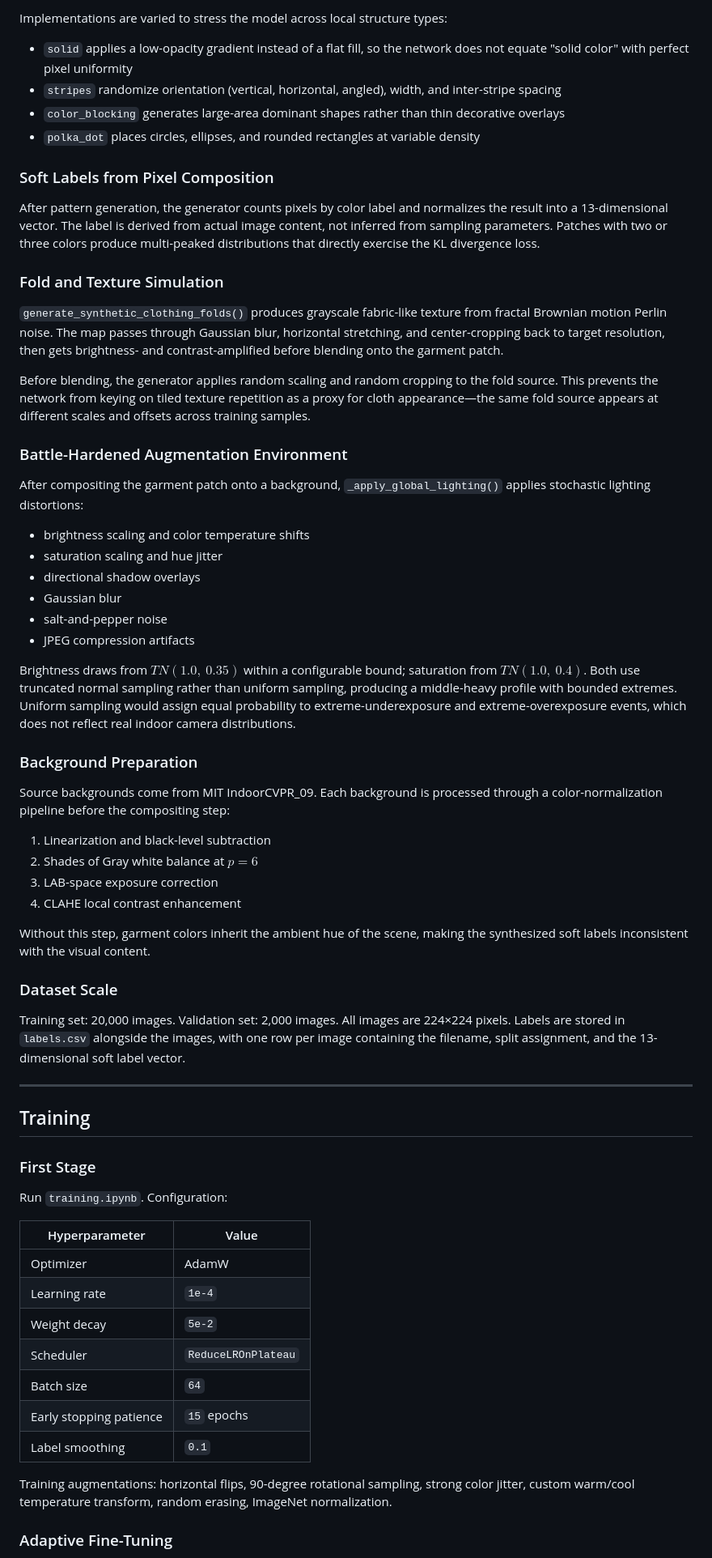
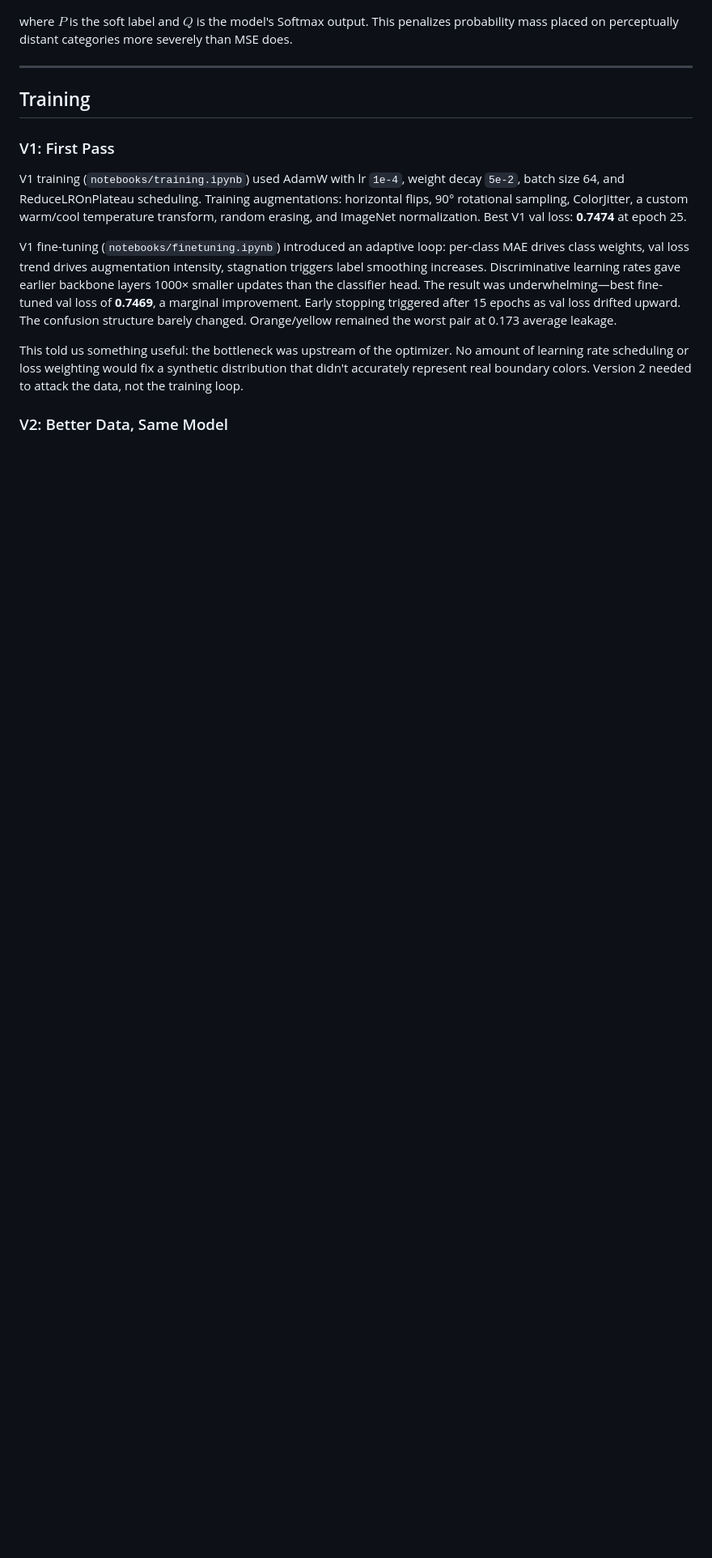
Before and after one commit to giosanchez0208/Clothing-Color-Recognition-ML-With-Synthetic-Dataset, a Markdown page: README.md, the part around one of its changes. Shown at 81% size. Drawn GitHub-style; blank space fills up the shorter version.

```diff
--- a/README.md
+++ b/README.md
@@ -86,67 +91,16 @@ This design was forced by the annotation cost of soft labels. A 13-dimensional d
-Implementations are varied to stress the model across local structure types:
-
-- `solid` applies a low-opacity gradient instead of a flat fill, so the network does not equate "solid color" with perfect pixel uniformity
-- `stripes` randomize orientation (vertical, horizontal, angled), width, and inter-stripe spacing
-- `color_blocking` generates large-area dominant shapes rather than thin decorative overlays
-- `polka_dot` places circles, ellipses, and rounded rectangles at variable density
-
-### Soft Labels from Pixel Composition
-
-After pattern generation, the generator counts pixels by color label and normalizes the result into a 13-dimensional vector. The label is derived from actual image content, not inferred from sampling parameters. Patches with two or three colors produce multi-peaked distributions that directly exercise the KL divergence loss.
-
-### Fold and Texture Simulation
-
-`generate_synthetic_clothing_folds()` produces grayscale fabric-like texture from fractal Brownian motion Perlin noise. The map passes through Gaussian blur, horizontal stretching, and center-cropping back to target resolution, then gets brightness- and contrast-amplified before blending onto the garment patch.
-
-Before blending, the generator applies random scaling and random cropping to the fold source. This prevents the network from keying on tiled texture repetition as a proxy for cloth appearance—the same fold source appears at different scales and offsets across training samples.
-
-### Battle-Hardened Augmentation Environment
-
-After compositing the garment patch onto a background, `_apply_global_lighting()` applies stochastic lighting distortions:
-
-- brightness scaling and color temperature shifts
-- saturation scaling and hue jitter
-- directional shadow overlays
-- Gaussian blur
-- salt-and-pepper noise
-- JPEG compression artifacts
-
-Brightness draws from $TN(1.0,\ 0.35)$ within a configurable bound; saturation from $TN(1.0,\ 0.4)$. Both use truncated normal sampling rather than uniform sampling, producing a middle-heavy profile with bounded extremes. Uniform sampling would assign equal probability to extreme-underexposure and extreme-overexposure events, which does not reflect real indoor camera distributions.
-
-### Background Preparation
-
-Source backgrounds come from MIT IndoorCVPR_09. Each background is processed through a color-normalization pipeline before the compositing step:
-
-1. Linearization and black-level subtraction
-2. Shades of Gray white balance at $p = 6$
-3. LAB-space exposure correction
-4. CLAHE local contrast enhancement
-
-Without this step, garment colors inherit the ambient hue of the scene, making the synthesized soft labels inconsistent with the visual content.
-
-### Dataset Scale
-
-Training set: 20,000 images. Validation set: 2,000 images. All images are 224×224 pixels. Labels are stored in `labels.csv` alongside the images, with one row per image containing the filename, split assignment, and the 13-dimensional soft label vector.
+where $P$ is the soft label and $Q$ is the model's Softmax output. This penalizes probability mass placed on perceptually distant categories more severely than MSE does.
 
 ---
 
 ## Training
 
-### First Stage
+### V1: First Pass
 
-Run `training.ipynb`. Configuration:
+V1 training (`notebooks/training.ipynb`) used AdamW with lr `1e-4`, weight decay `5e-2`, batch size 64, and ReduceLROnPlateau scheduling. Training augmentations: horizontal flips, 90° rotational sampling, ColorJitter, a custom warm/cool temperature transform, random erasing, and ImageNet normalization. Best V1 val loss: **0.7474** at epoch 25.
 
-| Hyperparameter | Value |
-|---|---|
-| Optimizer | AdamW |
-| Learning rate | `1e-4` |
-| Weight decay | `5e-2` |
-| Scheduler | `ReduceLROnPlateau` |
-| Batch size | `64` |
-| Early stopping patience | `15` epochs |
-| Label smoothing | `0.1` |
+V1 fine-tuning (`notebooks/finetuning.ipynb`) introduced an adaptive loop: per-class MAE drives class weights, val loss trend drives augmentation intensity, stagnation triggers label smoothing increases. Discriminative learning rates gave earlier backbone layers 1000× smaller updates than the classifier head. The result was underwhelming—best fine-tuned val loss of **0.7469**, a marginal improvement. Early stopping triggered after 15 epochs as val loss drifted upward. The confusion structure barely changed. Orange/yellow remained the worst pair at 0.173 average leakage.
 
-Training augmentations: horizontal flips, 90-degree rotational sampling, strong color jitter, custom warm/cool temperature transform, random erasing, ImageNet normalization.
+This told us something useful: the bottleneck was upstream of the optimizer. No amount of learning rate scheduling or loss weighting would fix a synthetic distribution that didn't accurately represent real boundary colors. Version 2 needed to attack the data, not the training loop.
 
-### Adaptive Fine-Tuning
+### V2: Better Data, Same Model
 
```
Also changed, not shown: other parts of README.md (+119 -131 lines).
